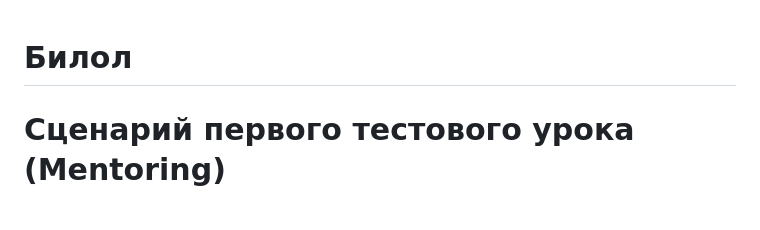
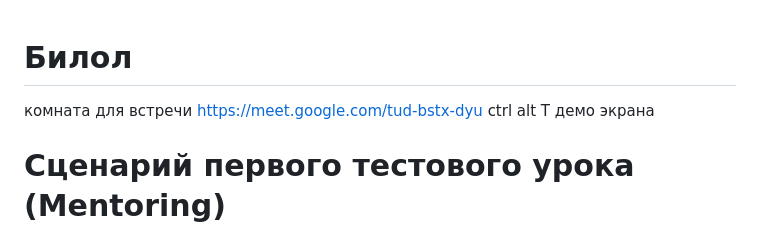
Before and after one commit to AI-couch/intro-HTML-space, a Markdown page: 0_scenario.md, the part around the change. Drawn GitHub-style.

```diff
--- a/0_scenario.md
+++ b/0_scenario.md
@@ -1,4 +1,7 @@
 # Билол
+комната для встречи
+https://meet.google.com/tud-bstx-dyu
+ctrl alt T демо экрана
 # Сценарий первого тестового урока (Mentoring)
 
 ## Цель урока
```
